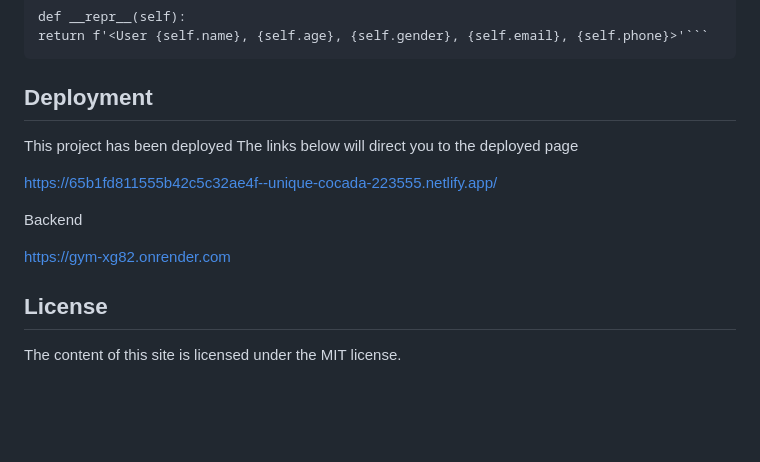
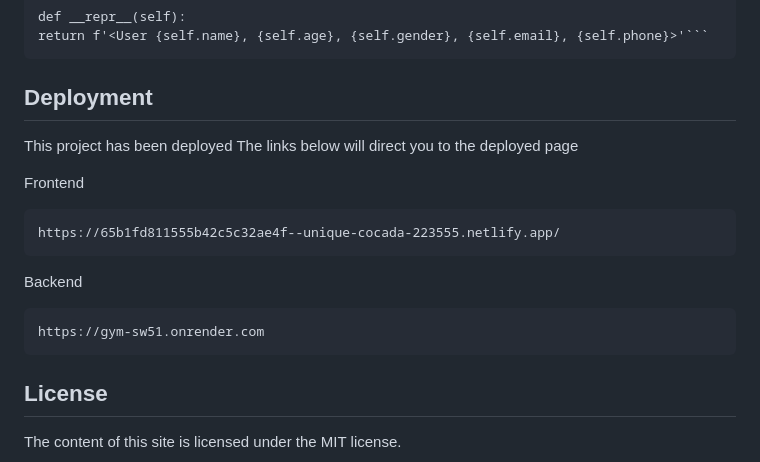
Before and after one commit to Annah-2003/Power-Fit-Gym, a Markdown page: README.md, the part around the change. Rendered like a GitHub page; blank space fills up the shorter version.

````diff
--- a/README.md
+++ b/README.md
@@ -142,12 +142,14 @@ python
 This project has been deployed
 The links below  will direct you to the deployed page
 
+Frontend
+```
 https://65b1fd811555b42c5c32ae4f--unique-cocada-223555.netlify.app/
-
+```
 Backend
-
-https://gym-xg82.onrender.com
-
+```
+https://gym-sw51.onrender.com
+```
 
 ## License
 The content of this site is licensed under the MIT license.
````
